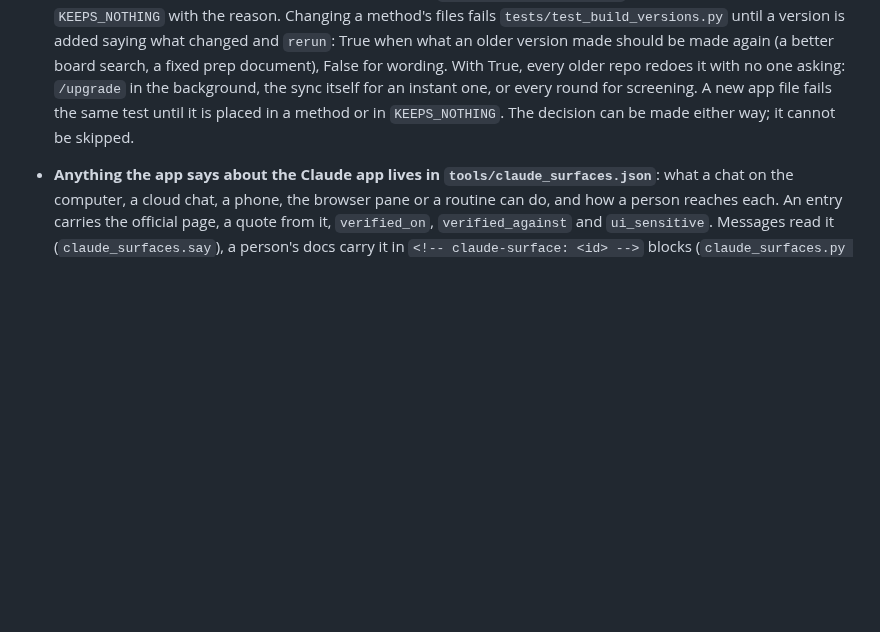
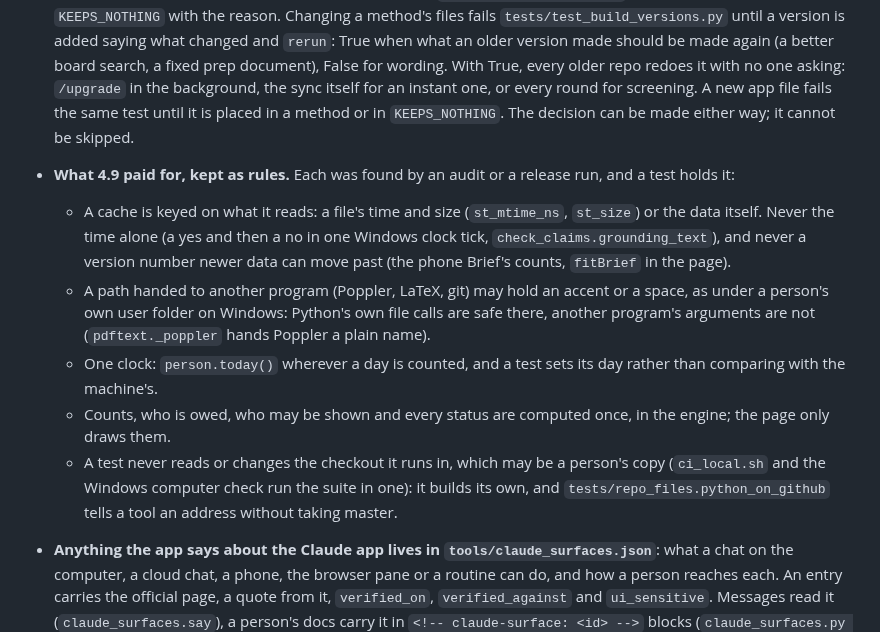
Before and after one commit to aranculleton/last-job-search, a Markdown page: MAINTAINING.md, the part around one of its changes. Drawn GitHub-style; blank space fills up the shorter version.

```diff
--- a/MAINTAINING.md
+++ b/MAINTAINING.md
@@ -125,6 +125,22 @@ These apply whenever the change is to the app, whichever repo the session starte
   asking: `/upgrade` in the background, the sync itself for an instant one, or every round
   for screening. A new app file fails the same test until it is placed in a method or in
   `KEEPS_NOTHING`. The decision can be made either way; it cannot be skipped.
+- **What 4.9 paid for, kept as rules.** Each was found by an audit or a release run, and a
+  test holds it:
+  - A cache is keyed on what it reads: a file's time and size (`st_mtime_ns`, `st_size`) or
+    the data itself. Never the time alone (a yes and then a no in one Windows clock tick,
+    `check_claims.grounding_text`), and never a version number newer data can move past (the
+    phone Brief's counts, `fitBrief` in the page).
+  - A path handed to another program (Poppler, LaTeX, git) may hold an accent or a space, as
+    under a person's own user folder on Windows: Python's own file calls are safe there, another
+    program's arguments are not (`pdftext._poppler` hands Poppler a plain name).
+  - One clock: `person.today()` wherever a day is counted, and a test sets its day rather
+    than comparing with the machine's.
+  - Counts, who is owed, who may be shown and every status are computed once, in the
+    engine; the page only draws them.
+  - A test never reads or changes the checkout it runs in, which may be a person's copy
+    (`ci_local.sh` and the Windows computer check run the suite in one): it builds its own,
+    and `tests/repo_files.python_on_github` tells a tool an address without taking master.
 - **Anything the app says about the Claude app lives in `tools/claude_surfaces.json`**: what a
   chat on the computer, a cloud chat, a phone, the browser pane or a routine can do, and how a
   person reaches each. An entry carries the official page, a quote from it, `verified_on`,
```
Also changed, not shown: other parts of MAINTAINING.md (+45 -0 lines), docs/NEXT_BUILDER.md (+6 -19 lines).
